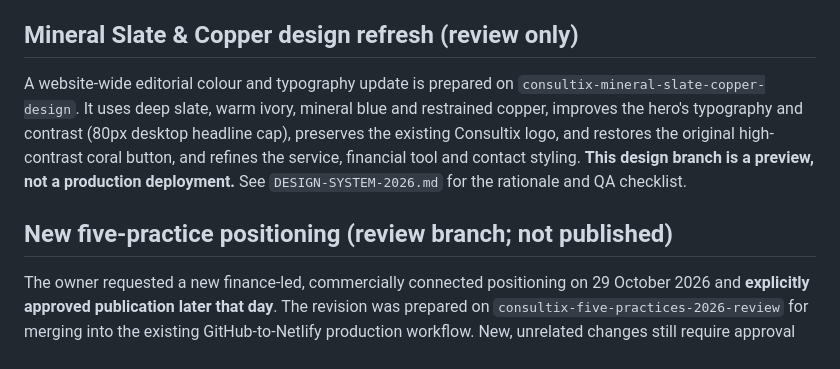
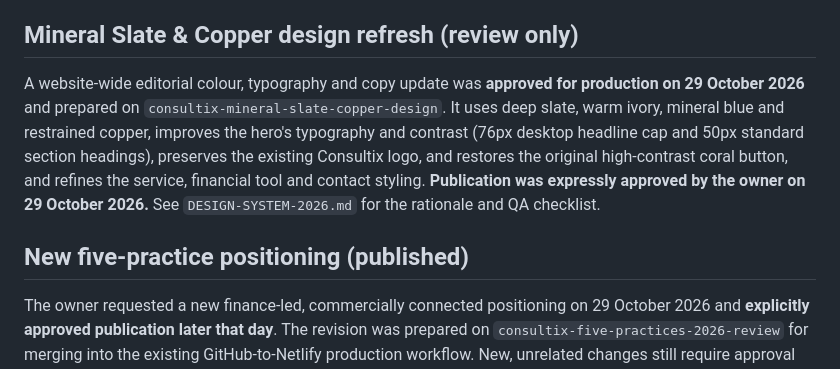
Before and after one commit to tinajanks-sketch/website, a Markdown page: README.md, the part around the change. GitHub-like rendering.

Commit message:
Align Codex and design documentation with owner's final publication approval

```diff
--- a/README.md
+++ b/README.md
@@ -6,9 +6,9 @@ The site uses plain HTML, CSS and JavaScript. It has no production package depen
 
 ## Mineral Slate & Copper design refresh (review only)
 
-A website-wide editorial colour and typography update is prepared on `consultix-mineral-slate-copper-design`. It uses deep slate, warm ivory, mineral blue and restrained copper, improves the hero's typography and contrast (80px desktop headline cap), preserves the existing Consultix logo, and restores the original high-contrast coral button, and refines the service, financial tool and contact styling. **This design branch is a preview, not a production deployment.** See `DESIGN-SYSTEM-2026.md` for the rationale and QA checklist.
+A website-wide editorial colour, typography and copy update was **approved for production on 29 October 2026** and prepared on `consultix-mineral-slate-copper-design`. It uses deep slate, warm ivory, mineral blue and restrained copper, improves the hero's typography and contrast (76px desktop headline cap and 50px standard section headings), preserves the existing Consultix logo, and restores the original high-contrast coral button, and refines the service, financial tool and contact styling. **Publication was expressly approved by the owner on 29 October 2026.** See `DESIGN-SYSTEM-2026.md` for the rationale and QA checklist.
 
-## New five-practice positioning (review branch; not published)
+## New five-practice positioning (published)
 
 The owner requested a new finance-led, commercially connected positioning on 29 October 2026 and **explicitly approved publication later that day**. The revision was prepared on `consultix-five-practices-2026-review` for merging into the existing GitHub-to-Netlify production workflow. New, unrelated changes still require approval before publication.
 
```
